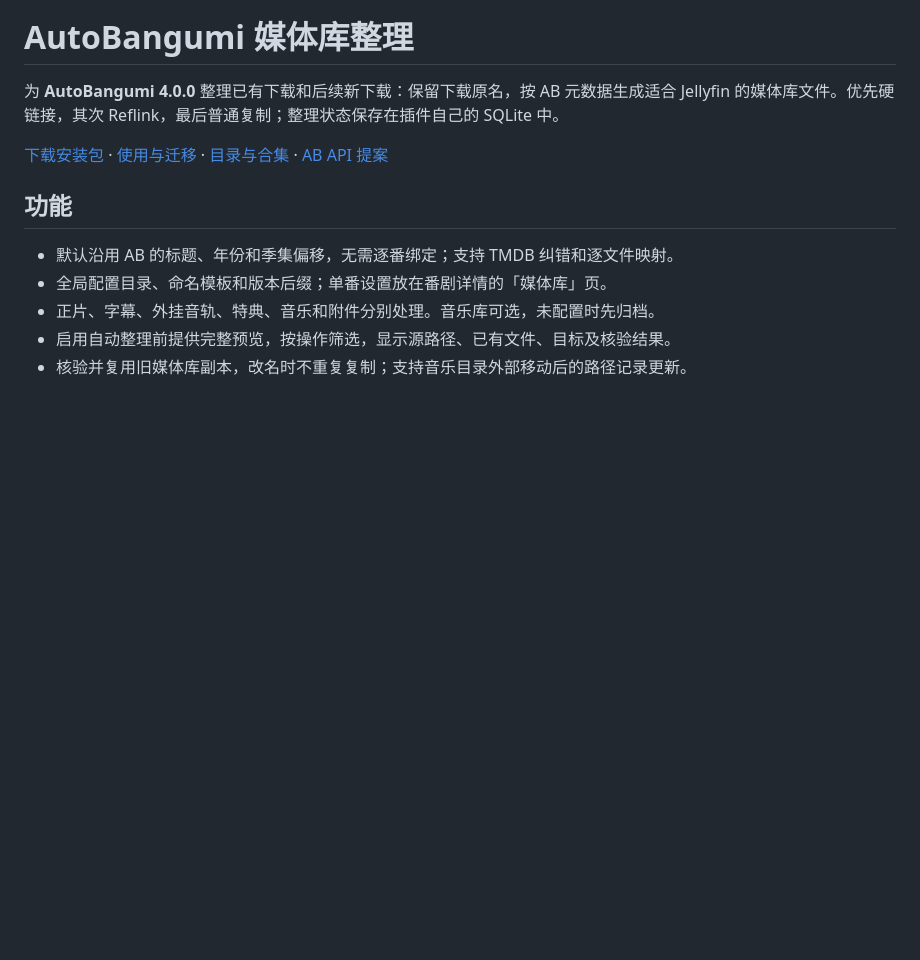
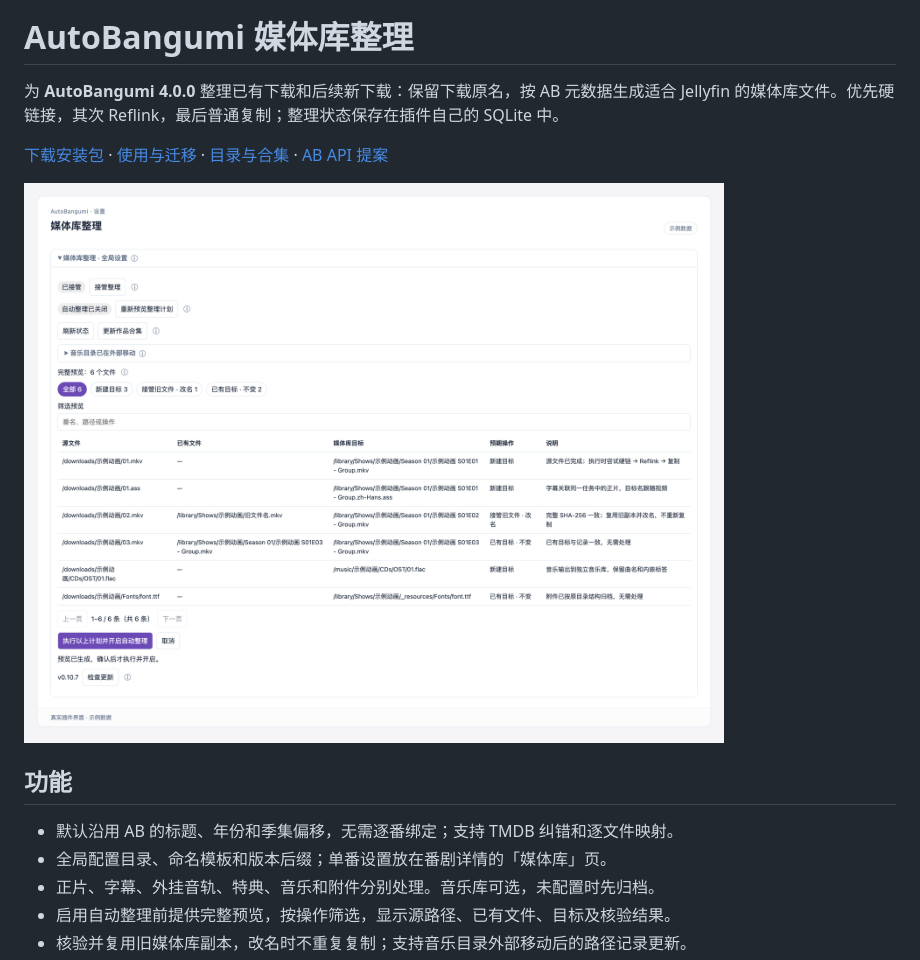
Before and after one commit to gregwym/autobangumi-library-organizer, a Markdown page: README.md, the part around the change. GitHub-like rendering; pictures changed too: docs/images/organize-preview.png (added); blank space fills up the shorter version.

Commit message:
docs: add feature screenshot with sample data

```diff
--- a/README.md
+++ b/README.md
@@ -3,6 +3,8 @@
 为 **AutoBangumi 4.0.0** 整理已有下载和后续新下载：保留下载原名，按 AB 元数据生成适合 Jellyfin 的媒体库文件。优先硬链接，其次 Reflink，最后普通复制；整理状态保存在插件自己的 SQLite 中。
 
 [下载安装包](https://github.com/gregwym/autobangumi-library-organizer/releases/latest) · [使用与迁移](https://github.com/gregwym/autobangumi-library-organizer/blob/main/docs/USAGE.md) · [目录与合集](https://github.com/gregwym/autobangumi-library-organizer/blob/main/docs/LIBRARY_LAYOUT.md) · [AB API 提案](https://github.com/gregwym/autobangumi-library-organizer/blob/main/docs/UPSTREAM_API.md)
+
+![完整整理预览：新建、旧副本改名与已有目标（示例数据）](https://raw.githubusercontent.com/gregwym/autobangumi-library-organizer/main/docs/images/organize-preview.png)
 
 ## 功能
 
```
